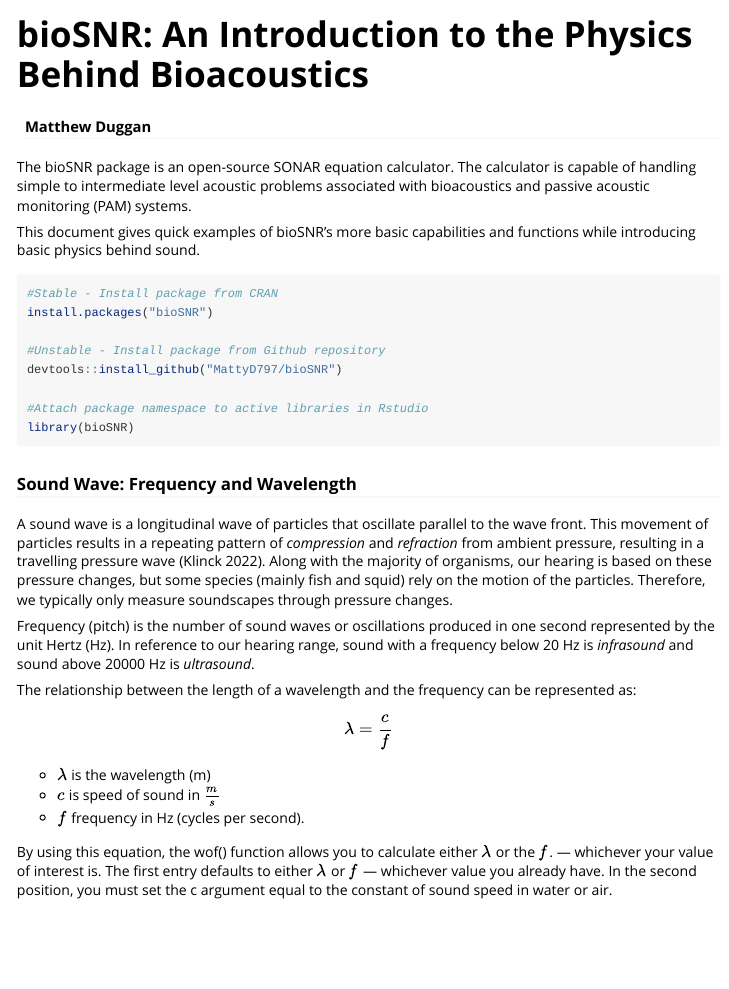
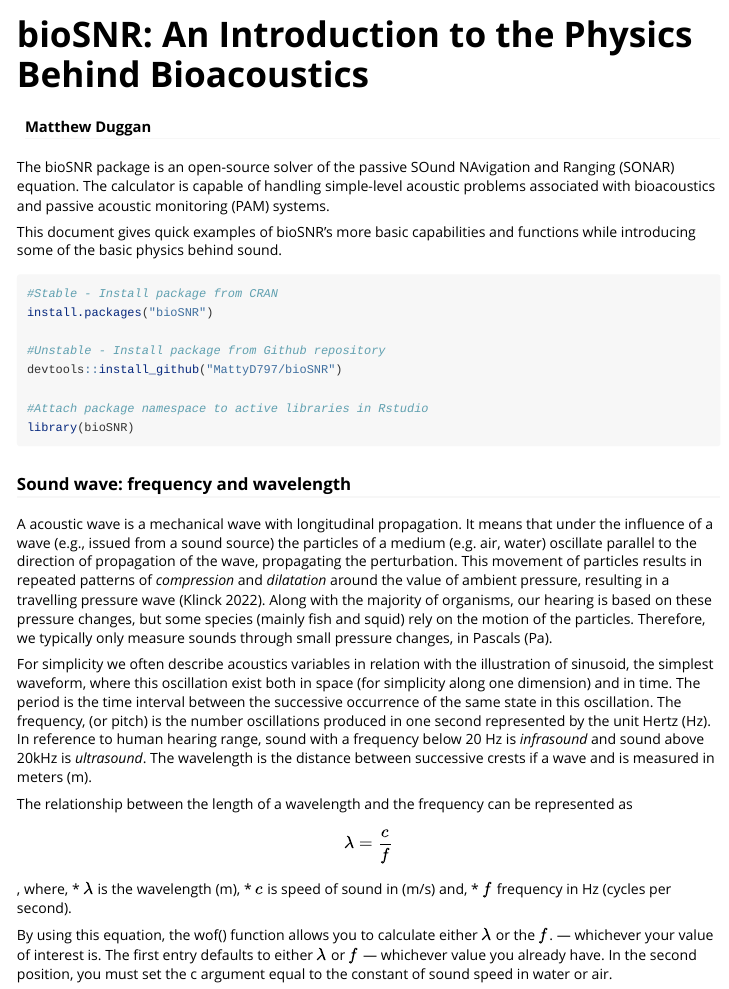
Before and after one commit to MattyD797/bioSNR, an R Markdown document (vignettes/introduction.Rmd): the page in a window 1100 px wide, from its top. Rendered offline with R 4.5, knitr and Pandoc, with nearby package versions.

Commit message:
First round of edits

````diff
--- a/vignettes/introduction.Rmd
+++ b/vignettes/introduction.Rmd
@@ -17,9 +17,9 @@
 )
 ```
 
-The bioSNR package is an open-source SONAR equation calculator. The calculator is capable of handling simple to intermediate level acoustic problems associated with bioacoustics and passive acoustic monitoring (PAM) systems.
+The bioSNR package is an open-source solver of the passive SOund NAvigation and Ranging (SONAR) equation. The calculator is capable of handling simple-level acoustic problems associated with bioacoustics and passive acoustic monitoring (PAM) systems.
 
-This document gives quick examples of bioSNR's more basic capabilities and functions while introducing basic physics behind sound.
+This document gives quick examples of bioSNR's more basic capabilities and functions while introducing some of the basic physics behind sound.
 
 ```{r setup, eval=FALSE}
 #Stable - Install package from CRAN
@@ -36,18 +36,27 @@
 library(bioSNR)
 ```
 
-### Sound Wave: Frequency and Wavelength
+### Sound wave: frequency and wavelength
 
-A sound wave is a longitudinal wave of particles that oscillate parallel to the wave front. This movement of particles results in a repeating pattern of *compression* and *refraction* from ambient pressure, resulting in a travelling pressure wave [@key3]. Along with the majority of organisms, our hearing is based on these pressure changes, but some species (mainly fish and squid) rely on the motion of the particles. Therefore, we typically only measure soundscapes through pressure changes.
+A acoustic wave is a mechanical wave with longitudinal propagation. It means that under the influence of a wave (e.g., issued from a sound source)
+the particles of a medium (e.g. air, water) oscillate parallel to the direction of propagation of the wave, propagating the perturbation.
+This movement of particles results in repeated patterns of *compression* and *dilatation* around the value of ambient pressure, resulting in a travelling pressure wave [@key3].
+Along with the majority of organisms, our hearing is based on these pressure changes, but some species (mainly fish and squid) rely on the motion of the particles.
+Therefore, we typically only measure sounds through small pressure changes, in Pascals (Pa).
 
-Frequency (pitch) is the number of sound waves or oscillations produced in one second represented by the unit Hertz (Hz). In reference to our hearing range, sound with a frequency below 20 Hz is *infrasound* and sound above 20000 Hz is *ultrasound*.
+For simplicity we often describe acoustics variables in relation with the illustration of sinusoid, the simplest waveform,
+where this oscillation exist both in space (for simplicity along one dimension) and in time.
+The period is the time interval between the successive occurrence of the same state in this oscillation. The frequency,
+(or pitch) is the number oscillations produced in one second represented by the unit Hertz (Hz).
+In reference to human hearing range, sound with a frequency below 20 Hz is *infrasound* and sound above 20kHz is *ultrasound*.
+The wavelength is the distance between successive crests if a wave and is measured in meters (m).
 
-The relationship between the length of a wavelength and the frequency can be represented as:
+The relationship between the length of a wavelength and the frequency can be represented as
 
-$$\lambda = \frac{c}{f}$$
-
-* $\lambda$ is the wavelength (m)
-* $c$ is speed of sound in $\frac{m}{s}$
+$$\lambda = \frac{c}{f}$$,
+where,
+* $\lambda$ is the wavelength (m),
+* $c$ is speed of sound in (m/s)  and,
 * $f$ frequency in Hz (cycles per second).
 
 By using this equation, the wof() function allows you to calculate either $\lambda$ or the $f$. — whichever your value of interest is. The first entry defaults to either $\lambda$ or $f$ — whichever value you already have. In the second position, you must set the c argument equal to the constant of sound speed in water or air.
````
